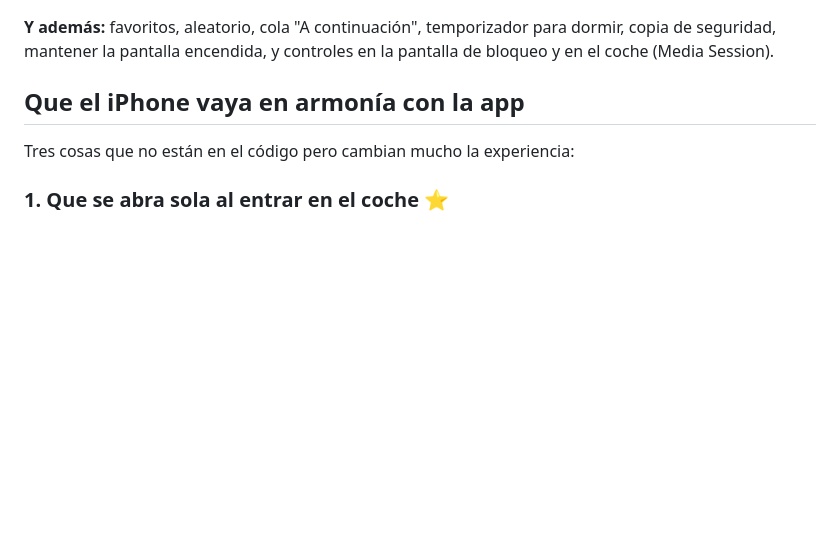
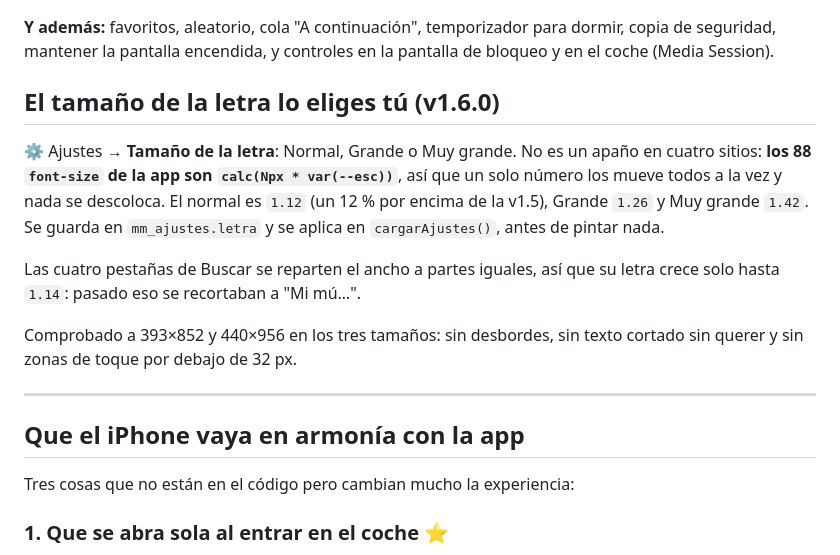
Before and after one commit to elguaro433/mi-musica, a Markdown page: README.md, the part around the change. GitHub-like rendering; blank space fills up the shorter version.

```diff
--- a/README.md
+++ b/README.md
@@ -130,6 +130,23 @@ la lista sin borrarla de la biblioteca.
 temporizador para dormir, copia de seguridad, mantener la pantalla encendida, y
 controles en la pantalla de bloqueo y en el coche (Media Session).
 
+
+## El tamaño de la letra lo eliges tú (v1.6.0)
+
+⚙️ Ajustes → **Tamaño de la letra**: Normal, Grande o Muy grande. No es un
+apaño en cuatro sitios: **los 88 `font-size` de la app son
+`calc(Npx * var(--esc))`**, así que un solo número los mueve todos a la vez y
+nada se descoloca. El normal es `1.12` (un 12 % por encima de la v1.5), Grande
+`1.26` y Muy grande `1.42`. Se guarda en `mm_ajustes.letra` y se aplica en
+`cargarAjustes()`, antes de pintar nada.
+
+Las cuatro pestañas de Buscar se reparten el ancho a partes iguales, así que
+su letra crece solo hasta `1.14`: pasado eso se recortaban a "Mi mú…".
+
+Comprobado a 393×852 y 440×956 en los tres tamaños: sin desbordes, sin texto
+cortado sin querer y sin zonas de toque por debajo de 32 px.
+
+---
 
 ## Que el iPhone vaya en armonía con la app
 
```
Also changed, not shown: CLAUDE.md (+47 -1 lines).
